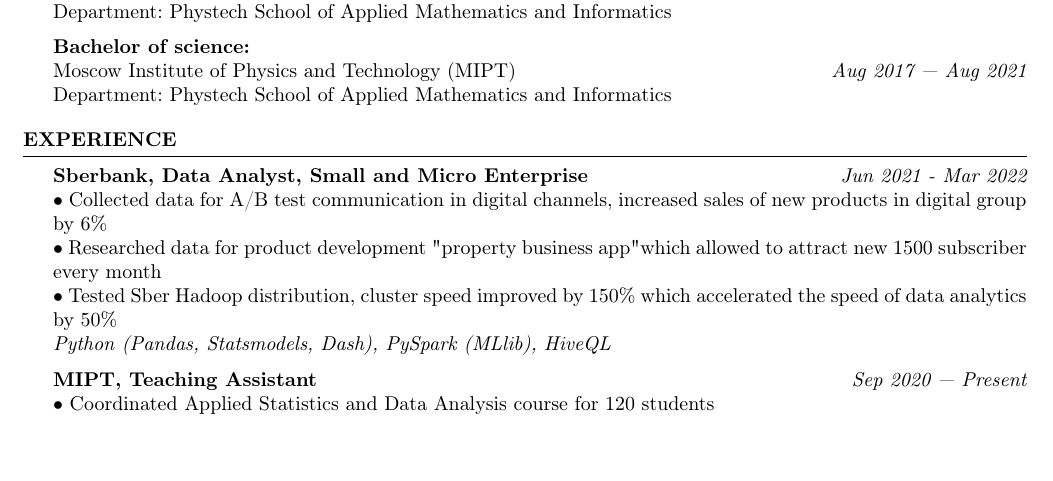
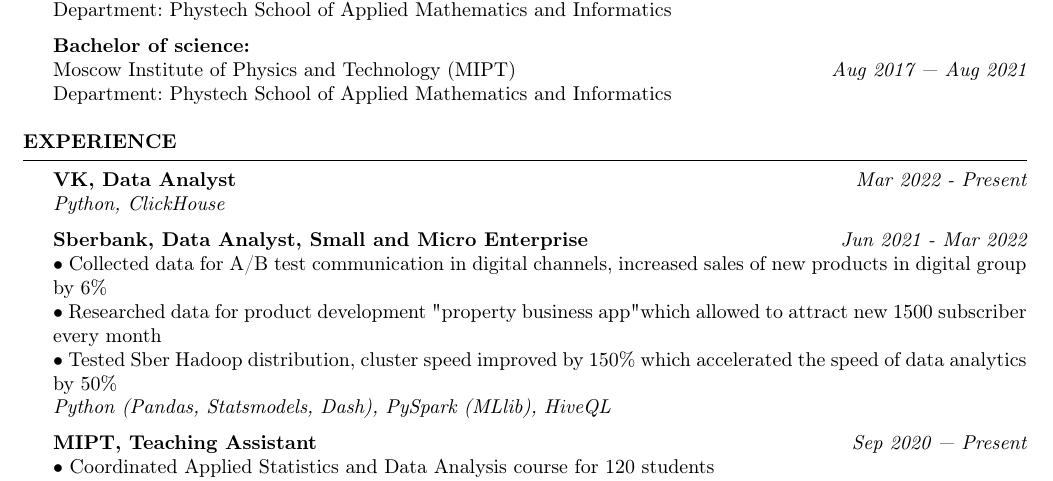
Before and after one commit to YHx07/CV, a LaTeX CV (main.tex): part of the page before the commit and part of page 1 of 2 after it, cut so that both start at the same text, the shorter picture padded with empty space. Compiled offline with pdfLaTeX.

Commit message:
Updates from Overleaf

```diff
--- a/main.tex
+++ b/main.tex
@@ -49,6 +49,8 @@
 \end{rSection}
 
 \begin{rSection}{ Experience }
+    { \bf VK, Data Analyst} \hfill {\em Mar 2022 - Present}\\
+    { \it Python, ClickHouse }
 
     { \bf Sberbank, Data Analyst, Small and Micro Enterprise} \hfill {\em Jun 2021 - Mar 2022}\\
     { $\bullet$ Collected data for A/B test communication in digital channels, increased sales of new products in digital group by 6\% }\\
```
